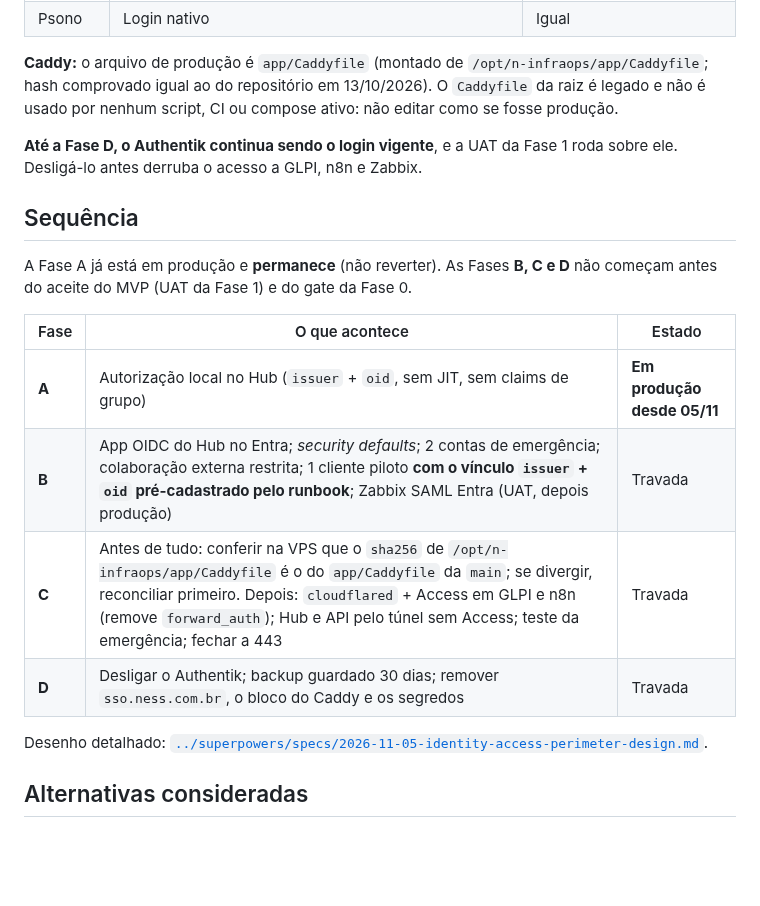
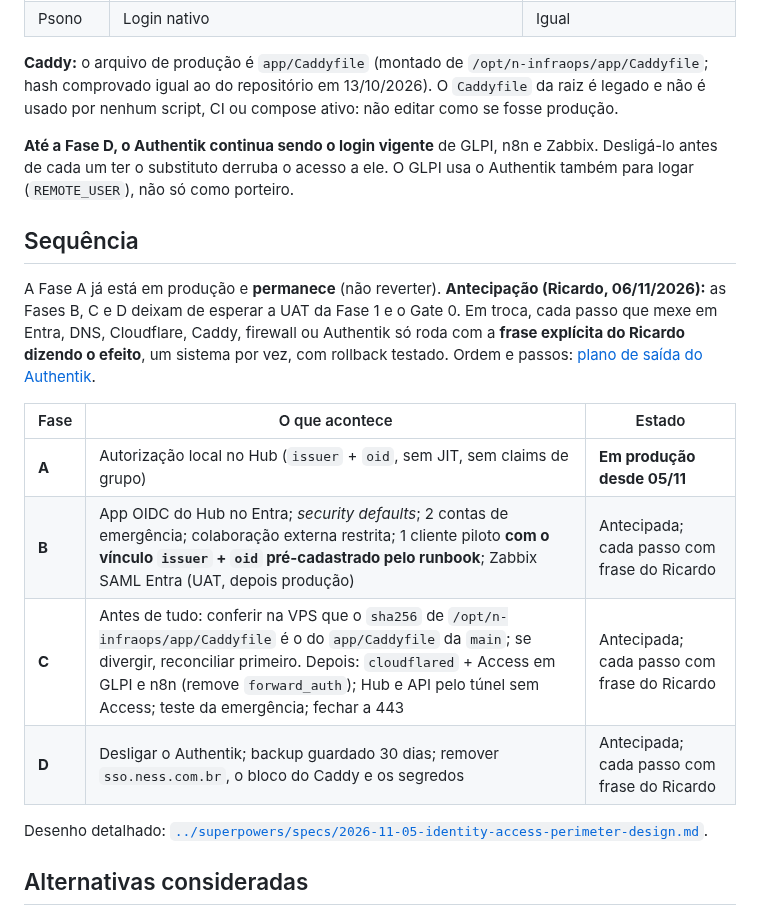
Before and after one commit to resper1965/ness.OS-v2, a Markdown page: docs/adr/0015-entra-id-identity-local-authorization.md, the part around the change. Drawn GitHub-style; blank space fills up the shorter version.

Commit message:
docs(adr): 0015 antecipa fases B-D e plano de saída do Authentik

```diff
--- a/docs/adr/0015-entra-id-identity-local-authorization.md
+++ b/docs/adr/0015-entra-id-identity-local-authorization.md
@@ -76,18 +76,18 @@ Contas locais em Hub, Zabbix e GLPI, alcançáveis por SSH + *port forward*, mai
 
 **Caddy:** o arquivo de produção é `app/Caddyfile` (montado de `/opt/n-infraops/app/Caddyfile`; hash comprovado igual ao do repositório em 13/10/2026). O `Caddyfile` da raiz é legado e não é usado por nenhum script, CI ou compose ativo: não editar como se fosse produção.
 
-**Até a Fase D, o Authentik continua sendo o login vigente**, e a UAT da Fase 1 roda sobre ele. Desligá-lo antes derruba o acesso a GLPI, n8n e Zabbix.
+**Até a Fase D, o Authentik continua sendo o login vigente** de GLPI, n8n e Zabbix. Desligá-lo antes de cada um ter o substituto derruba o acesso a ele. O GLPI usa o Authentik também para logar (`REMOTE_USER`), não só como porteiro.
 
 ## Sequência
 
-A Fase A já está em produção e **permanece** (não reverter). As Fases **B, C e D** não começam antes do aceite do MVP (UAT da Fase 1) e do gate da Fase 0.
+A Fase A já está em produção e **permanece** (não reverter). **Antecipação (Ricardo, 06/11/2026):** as Fases B, C e D deixam de esperar a UAT da Fase 1 e o Gate 0. Em troca, cada passo que mexe em Entra, DNS, Cloudflare, Caddy, firewall ou Authentik só roda com a **frase explícita do Ricardo dizendo o efeito**, um sistema por vez, com rollback testado. Ordem e passos: [plano de saída do Authentik](../superpowers/plans/2026-11-06-authentik-saida-antecipada.md).
 
 | Fase | O que acontece | Estado |
 |---|---|---|
 | **A** | Autorização local no Hub (`issuer` + `oid`, sem JIT, sem claims de grupo) | **Em produção desde 05/11** |
-| **B** | App OIDC do Hub no Entra; *security defaults*; 2 contas de emergência; colaboração externa restrita; 1 cliente piloto **com o vínculo `issuer` + `oid` pré-cadastrado pelo runbook**; Zabbix SAML Entra (UAT, depois produção) | Travada |
-| **C** | Antes de tudo: conferir na VPS que o `sha256` de `/opt/n-infraops/app/Caddyfile` é o do `app/Caddyfile` da `main`; se divergir, reconciliar primeiro. Depois: `cloudflared` + Access em GLPI e n8n (remove `forward_auth`); Hub e API pelo túnel sem Access; teste da emergência; fechar a 443 | Travada |
-| **D** | Desligar o Authentik; backup guardado 30 dias; remover `sso.ness.com.br`, o bloco do Caddy e os segredos | Travada |
+| **B** | App OIDC do Hub no Entra; *security defaults*; 2 contas de emergência; colaboração externa restrita; 1 cliente piloto **com o vínculo `issuer` + `oid` pré-cadastrado pelo runbook**; Zabbix SAML Entra (UAT, depois produção) | Antecipada; cada passo com frase do Ricardo |
+| **C** | Antes de tudo: conferir na VPS que o `sha256` de `/opt/n-infraops/app/Caddyfile` é o do `app/Caddyfile` da `main`; se divergir, reconciliar primeiro. Depois: `cloudflared` + Access em GLPI e n8n (remove `forward_auth`); Hub e API pelo túnel sem Access; teste da emergência; fechar a 443 | Antecipada; cada passo com frase do Ricardo |
+| **D** | Desligar o Authentik; backup guardado 30 dias; remover `sso.ness.com.br`, o bloco do Caddy e os segredos | Antecipada; cada passo com frase do Ricardo |
 
 Desenho detalhado: [`../superpowers/specs/2026-11-05-identity-access-perimeter-design.md`](../superpowers/specs/2026-11-05-identity-access-perimeter-design.md).
 
```
Also changed, not shown: STATE.md (+1 -1 lines), 1 other file.
